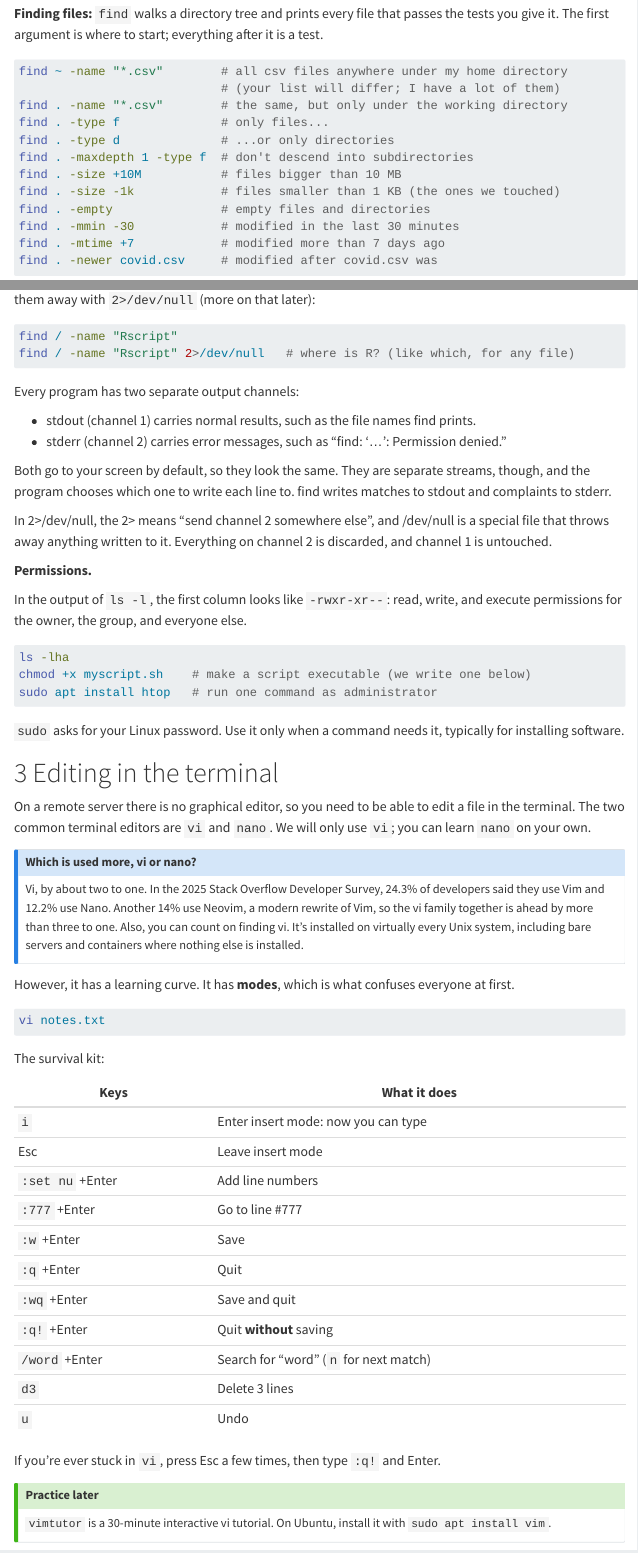
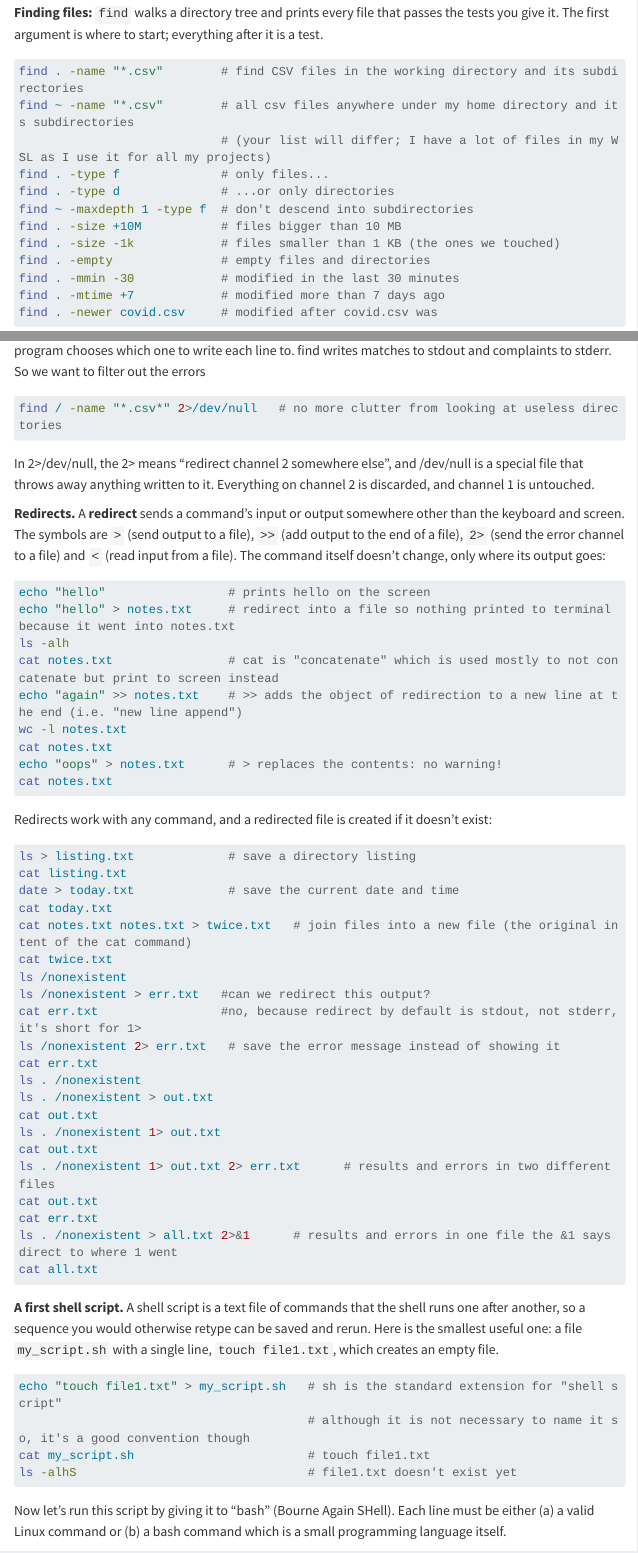
Before and after one commit to kapelner/HUJI_52002_Fall_2026, a Quarto document (lectures/lec01_linux_shell_basics.qmd): the page in a window 1100 px wide, from 4910 px down before the commit and from 5270 px down after it, so that both start at the same text, and a second part further down, joined at a grey line. Rendered offline with R 4.5, knitr and Pandoc in place of Quarto, with nearby package versions; menus at the side of the page are left out; long lines of code are wrapped.

Commit message:
more work on lec01

````diff
--- a/lectures/lec01_linux_shell_basics.qmd
+++ b/lectures/lec01_linux_shell_basics.qmd
@@ -204,12 +222,12 @@
 **Finding files:** `find` walks a directory tree and prints every file that passes the tests you give it. The first argument is where to start; everything after it is a test.
 
 ```bash
-find ~ -name "*.csv"        # all csv files anywhere under my home directory
-                            # (your list will differ; I have a lot of them)
-find . -name "*.csv"        # the same, but only under the working directory
+find . -name "*.csv"        # find CSV files in the working directory and its subdirectories
+find ~ -name "*.csv"        # all csv files anywhere under my home directory and its subdirectories
+                            # (your list will differ; I have a lot of files in my WSL as I use it for all my projects)
 find . -type f              # only files...
 find . -type d              # ...or only directories
-find . -maxdepth 1 -type f  # don't descend into subdirectories
+find ~ -maxdepth 1 -type f  # don't descend into subdirectories
 find . -size +10M           # files bigger than 10 MB
 find . -size -1k            # files smaller than 1 KB (the ones we touched)
 find . -empty               # empty files and directories
@@ -240,8 +255,7 @@
-Searching from `/` reaches directories you are not allowed to read, which produces error messages. Send them away with `2>/dev/null` (more on that later):
+Searching from `/` reaches directories you are not allowed to read, which produces error messages.
 
 ```bash
-find / -name "Rscript"
-find / -name "Rscript" 2>/dev/null   # where is R? (like which, for any file)
+find / -name "*.csv*"
 ```
 
 Every program has two separate output channels:
@@ -249,11 +263,62 @@
 - stdout (channel 1) carries normal results, such as the file names find prints.
 - stderr (channel 2) carries error messages, such as "find: '...': Permission denied."
 
-Both go to your screen by default, so they look the same. They are separate streams, though, and the program chooses which one to write each line to. find writes matches to stdout and complaints to stderr.
+Both go to your screen by default, so they look the same. They are separate streams, though, and the program chooses which one to write each line to. find writes matches to stdout and complaints to stderr. So we want to filter out the errors
 
-In 2>/dev/null, the 2> means "send channel 2 somewhere else", and /dev/null is a special file that throws away anything written to it. Everything on channel 2 is discarded, and channel 1 is untouched.
+```bash
+find / -name "*.csv*" 2>/dev/null   # no more clutter from looking at useless directories
+```
 
-**Permissions.**
+In 2>/dev/null, the 2> means "redirect channel 2 somewhere else", and /dev/null is a special file that throws away anything written to it. Everything on channel 2 is discarded, and channel 1 is untouched.
 
 
-In the output of `ls -l`, the first column looks like `-rwxr-xr--`: read, write, and execute permissions for the owner, the group, and everyone else.
+**Redirects.** A **redirect** sends a command's input or output somewhere other than the keyboard and screen. The symbols are `>` (send output to a file), `>>` (add output to the end of a file), `2>` (send the error channel to a file) and `<` (read input from a file). The command itself doesn't change, only where its output goes:
+
+```bash
+echo "hello"                 # prints hello on the screen
+echo "hello" > notes.txt     # redirect into a file so nothing printed to terminal because it went into notes.txt
+ls -alh
+cat notes.txt                # cat is "concatenate" which is used mostly to not concatenate but print to screen instead
+echo "again" >> notes.txt    # >> adds the object of redirection to a new line at the end (i.e. "new line append")
+wc -l notes.txt
+cat notes.txt
+echo "oops" > notes.txt      # > replaces the contents: no warning!
+cat notes.txt
+```
+
+Redirects work with any command, and a redirected file is created if it doesn't exist:
+
+```bash
+ls > listing.txt             # save a directory listing
+cat listing.txt
+date > today.txt             # save the current date and time
+cat today.txt
+cat notes.txt notes.txt > twice.txt   # join files into a new file (the original intent of the cat command)
+cat twice.txt
+ls /nonexistent
+ls /nonexistent > err.txt   #can we redirect this output?
+cat err.txt                 #no, because redirect by default is stdout, not stderr, it's short for 1>
+ls /nonexistent 2> err.txt   # save the error message instead of showing it
+cat err.txt
+ls . /nonexistent
+ls . /nonexistent > out.txt
+cat out.txt
+ls . /nonexistent 1> out.txt
+cat out.txt
+ls . /nonexistent 1> out.txt 2> err.txt      # results and errors in two different files
+cat out.txt
+cat err.txt
+ls . /nonexistent > all.txt 2>&1      # results and errors in one file the &1 says direct to where 1 went
+cat all.txt
+```
+
+**A first shell script.** A shell script is a text file of commands that the shell runs one after another, so a sequence you would otherwise retype can be saved and rerun. Here is the smallest useful one: a file `my_script.sh` with a single line, `touch file1.txt`, which creates an empty file.
+
+```bash
+echo "touch file1.txt" > my_script.sh   # sh is the standard extension for "shell script"
+                                        # although it is not necessary to name it so, it's a good convention though
+cat my_script.sh                        # touch file1.txt
+ls -alhS                                # file1.txt doesn't exist yet
+```
+
+Now let's run this script by giving it to "bash" (Bourne Again SHell). Each line must be either (a) a valid Linux command or (b) a bash command which is a small programming language itself.
@@ -260,7 +343,7 @@
 
 ```bash
 ls -lha
-chmod +x myscript.sh    # make a script executable (we write one below)
+chmod +x my_script.sh   # make it executable: ./my_script.sh now works
 sudo apt install htop   # run one command as administrator
 ```
 
````
Also changed, not shown: lectures/lec01_linux_shell_basics.pdf, lectures/lec01_linux_shell_basics.qmd (83 more changed lines).
